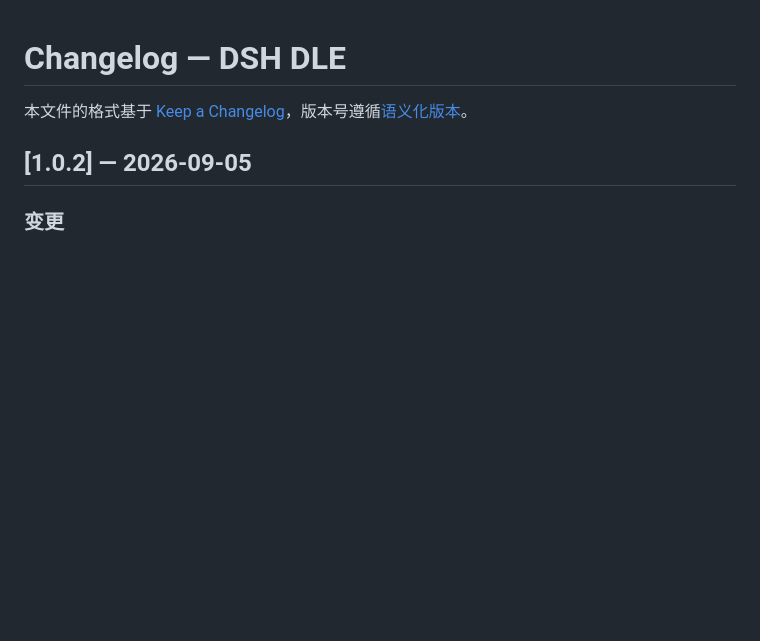
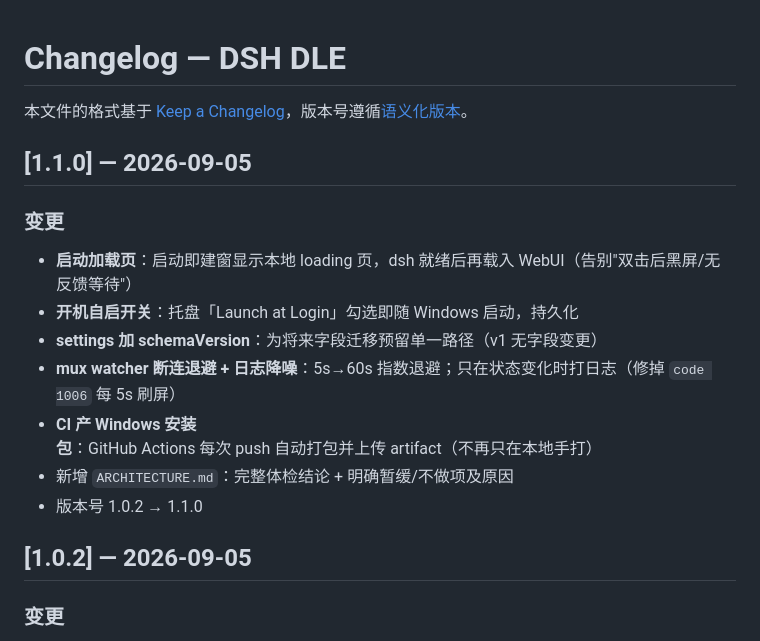
Before and after one commit to JackJackXu/dsh-lite, a Markdown page: CHANGELOG.md, the part around the change. Drawn GitHub-style; blank space fills up the shorter version.

Commit message:
docs: architecture review + changelog for 1.1.0

```diff
--- a/CHANGELOG.md
+++ b/CHANGELOG.md
@@ -1,6 +1,18 @@
 # Changelog — DSH DLE
 
 本文件的格式基于 [Keep a Changelog](https://keepachangelog.com/zh-CN/1.1.0/)，版本号遵循[语义化版本](https://semver.org/lang/zh-CN/)。
+
+## [1.1.0] — 2026-09-05
+
+### 变更
+
+- **启动加载页**：启动即建窗显示本地 loading 页，dsh 就绪后再载入 WebUI（告别"双击后黑屏/无反馈等待"）
+- **开机自启开关**：托盘「Launch at Login」勾选即随 Windows 启动，持久化
+- **settings 加 schemaVersion**：为将来字段迁移预留单一路径（v1 无字段变更）
+- **mux watcher 断连退避 + 日志降噪**：5s→60s 指数退避；只在状态变化时打日志（修掉 `code 1006` 每 5s 刷屏）
+- **CI 产 Windows 安装包**：GitHub Actions 每次 push 自动打包并上传 artifact（不再只在本地手打）
+- 新增 `ARCHITECTURE.md`：完整体检结论 + 明确暂缓/不做项及原因
+- 版本号 1.0.2 → 1.1.0
 
 ## [1.0.2] — 2026-09-05
 
```
Also changed, not shown: ARCHITECTURE.md (added, +38 -0 lines).
